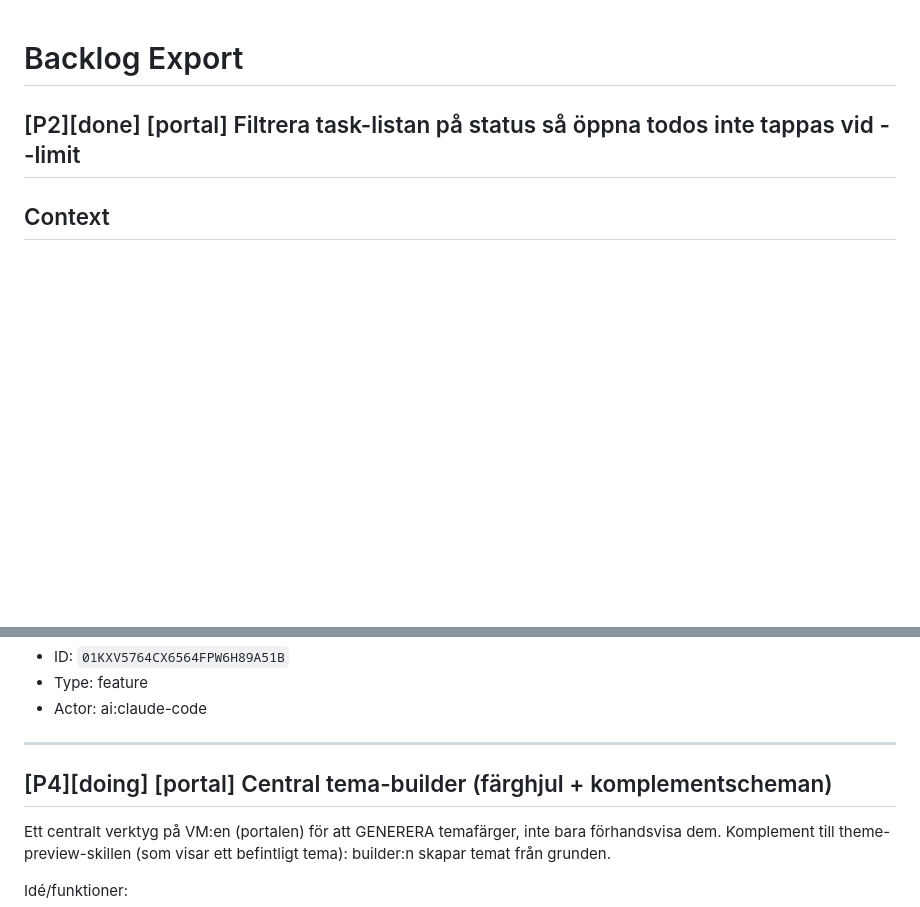
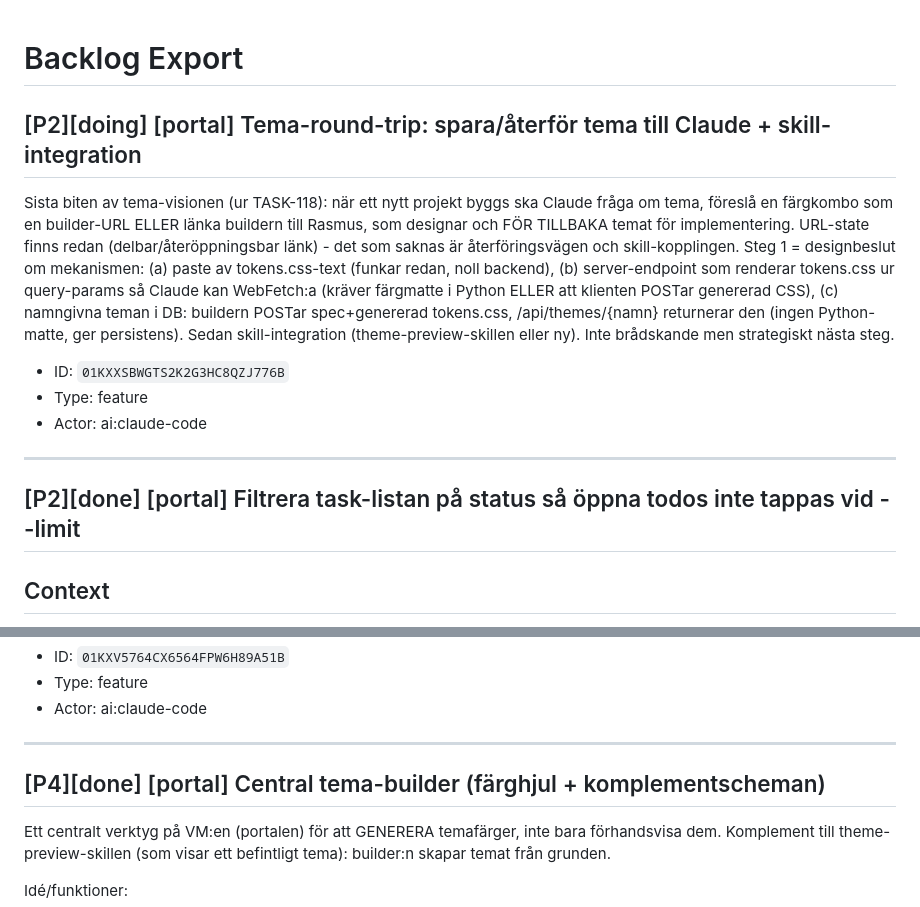
Before and after one commit to Armandur/portal, a Markdown page: backlog.md, 2 parts joined by grey strips. Drawn GitHub-style; blank space fills up the shorter version.

Commit message:
Spegla backlog: TASK-118 done, TASK-156 (round-trip) doing
Co-Authored-By: Claude Opus 4.8 <noreply@anthropic.com>
Claude-Session: https://claude.ai/code/session_01L715hzRz4oy7DCLCXjYSuc

```diff
--- a/backlog.md
+++ b/backlog.md
@@ -1,4 +1,14 @@
 # Backlog Export
+
+## [P2][doing] [portal] Tema-round-trip: spara/återför tema till Claude + skill-integration
+
+Sista biten av tema-visionen (ur TASK-118): när ett nytt projekt byggs ska Claude fråga om tema, föreslå en färgkombo som en builder-URL ELLER länka buildern till Rasmus, som designar och FÖR TILLBAKA temat för implementering. URL-state finns redan (delbar/återöppningsbar länk) - det som saknas är återföringsvägen och skill-kopplingen. Steg 1 = designbeslut om mekanismen: (a) paste av tokens.css-text (funkar redan, noll backend), (b) server-endpoint som renderar tokens.css ur query-params så Claude kan WebFetch:a (kräver färgmatte i Python ELLER att klienten POSTar genererad CSS), (c) namngivna teman i DB: buildern POSTar spec+genererad tokens.css, /api/themes/{namn} returnerar den (ingen Python-matte, ger persistens). Sedan skill-integration (theme-preview-skillen eller ny). Inte brådskande men strategiskt nästa steg.
+
+- ID: `01KXXSBWGTS2K2G3HC8QZJ776B`
+- Type: feature
+- Actor: ai:claude-code
+
+---
 
 ## [P2][done] [portal] Filtrera task-listan på status så öppna todos inte tappas vid --limit
 
@@ -161,7 +171,7 @@ README.md, .gitignore/backlog.md.
 
 ---
 
-## [P4][doing] [portal] Central tema-builder (färghjul + komplementscheman)
+## [P4][done] [portal] Central tema-builder (färghjul + komplementscheman)
 
 Ett centralt verktyg på VM:en (portalen) för att GENERERA temafärger, inte bara förhandsvisa dem. Komplement till theme-preview-skillen (som visar ett befintligt tema): builder:n skapar temat från grunden.
 
```
